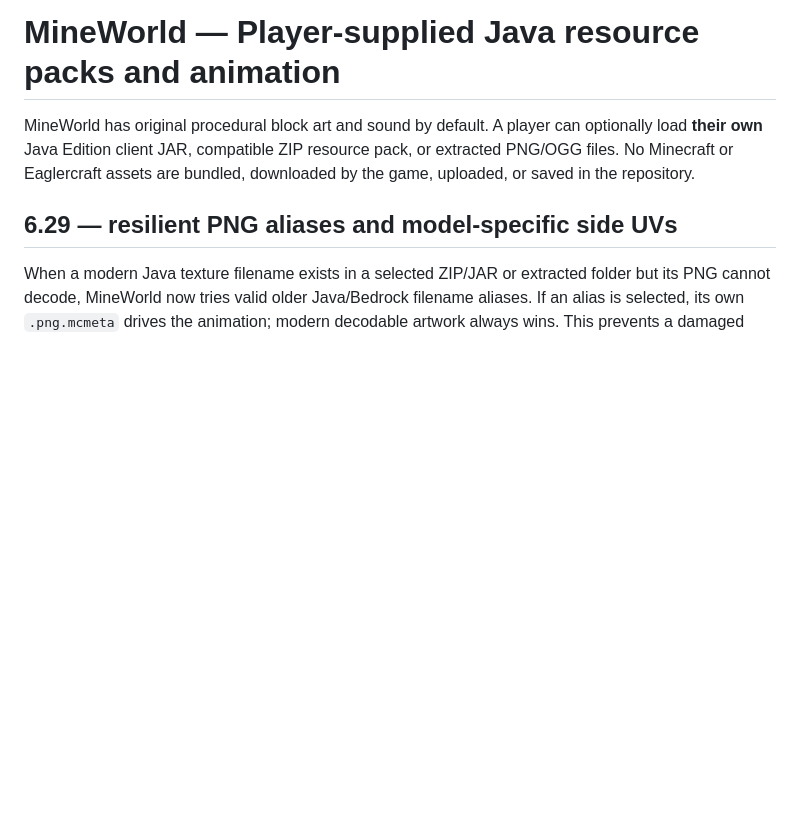
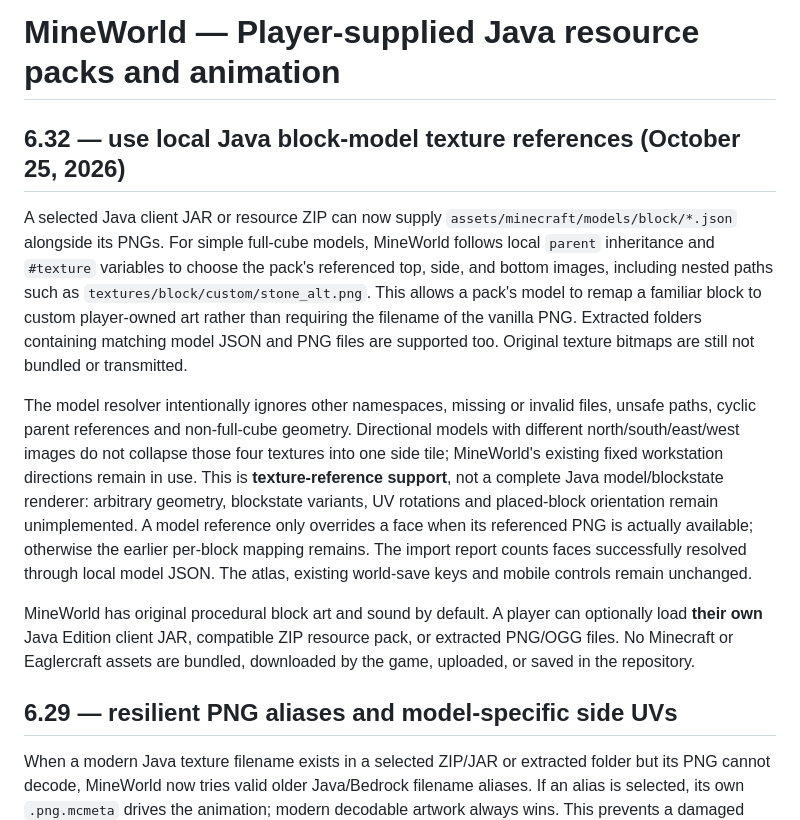
Before and after one commit to rdcoleuh/My-Project, a Markdown page: RESOURCE-PACKS.md, the part around the change. Drawn GitHub-style; blank space fills up the shorter version.

Commit message:
docs: explain Java model JSON texture remaps and current limits

```diff
--- a/RESOURCE-PACKS.md
+++ b/RESOURCE-PACKS.md
@@ -1,4 +1,10 @@
 # MineWorld — Player-supplied Java resource packs and animation
+
+## 6.32 — use local Java block-model texture references (October 25, 2026)
+
+A selected Java client JAR or resource ZIP can now supply `assets/minecraft/models/block/*.json` alongside its PNGs. For simple full-cube models, MineWorld follows local `parent` inheritance and `#texture` variables to choose the pack's referenced top, side, and bottom images, including nested paths such as `textures/block/custom/stone_alt.png`. This allows a pack's model to remap a familiar block to custom player-owned art rather than requiring the filename of the vanilla PNG. Extracted folders containing matching model JSON and PNG files are supported too. Original texture bitmaps are still not bundled or transmitted.
+
+The model resolver intentionally ignores other namespaces, missing or invalid files, unsafe paths, cyclic parent references and non-full-cube geometry. Directional models with different north/south/east/west images do not collapse those four textures into one side tile; MineWorld's existing fixed workstation directions remain in use. This is **texture-reference support**, not a complete Java model/blockstate renderer: arbitrary geometry, blockstate variants, UV rotations and placed-block orientation remain unimplemented. A model reference only overrides a face when its referenced PNG is actually available; otherwise the earlier per-block mapping remains. The import report counts faces successfully resolved through local model JSON. The atlas, existing world-save keys and mobile controls remain unchanged.
 
 MineWorld has original procedural block art and sound by default. A player can optionally load **their own** Java Edition client JAR, compatible ZIP resource pack, or extracted PNG/OGG files. No Minecraft or Eaglercraft assets are bundled, downloaded by the game, uploaded, or saved in the repository.
 
```
